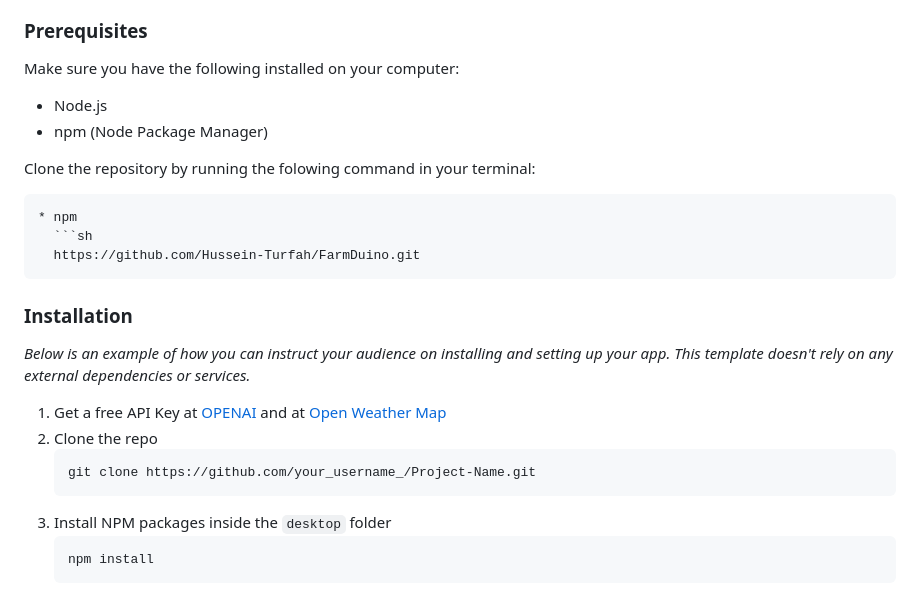
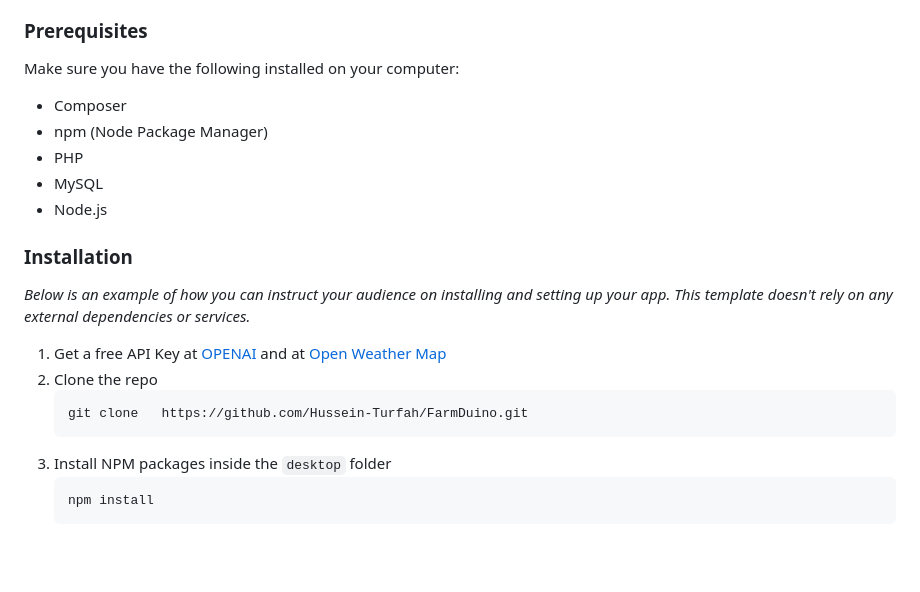
Before and after one commit to hussein-turfah/FarmDuino, a Markdown page: README.md, the part around one of its changes. GitHub-like rendering; blank space fills up the shorter version.

Commit message:
:fire: Readme: Make several changes for the readme file

````diff
--- a/README.md
+++ b/README.md
@@ -113,16 +113,11 @@
 
 Make sure you have the following installed on your computer:
 
+   - Composer
+   - npm (Node Package Manager)
+   - PHP
+   - MySQL
    - Node.js
-   - npm (Node Package Manager)
-
-Clone the repository by running the folowing command in your terminal:
-
-```sh
-* npm
-  ```sh
-  https://github.com/Hussein-Turfah/FarmDuino.git
-  ```
 
 
 ### Installation
@@ -132,7 +127,7 @@ _Below is an example of how you can instruct your audience on installing and set
 1. Get a free API Key at [OPENAI](https://openai.com/blog/openai-api) and at [Open Weather Map](https://openweathermap.org/api)
 2. Clone the repo
    ```sh
-   git clone https://github.com/your_username_/Project-Name.git
+   git clone   https://github.com/Hussein-Turfah/FarmDuino.git
    ```
 3. Install NPM packages inside the `desktop` folder
    ```sh
````
Also changed, not shown: other parts of README.md (+0 -1 lines).
